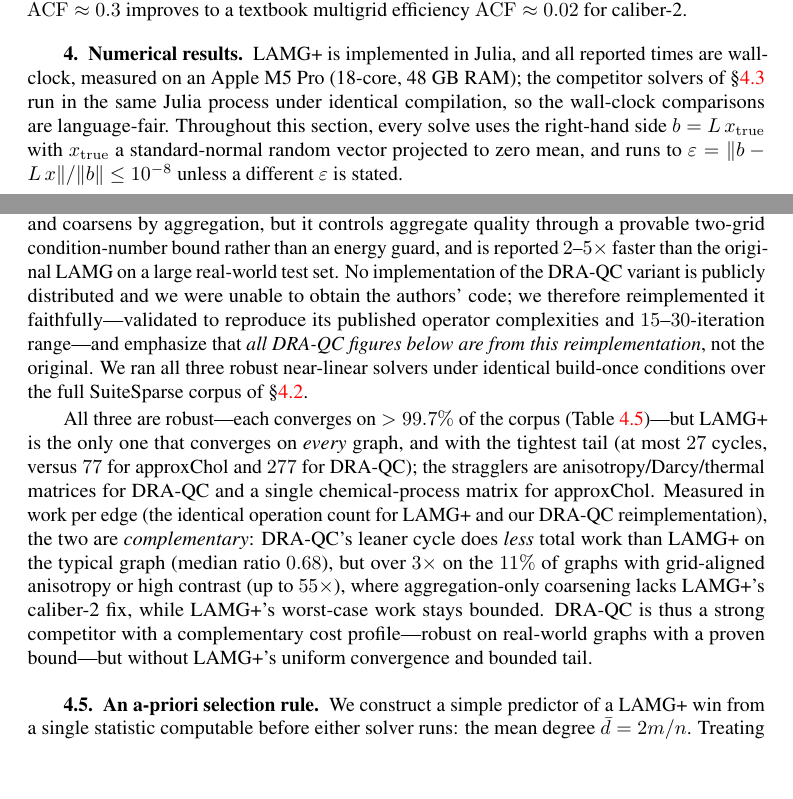
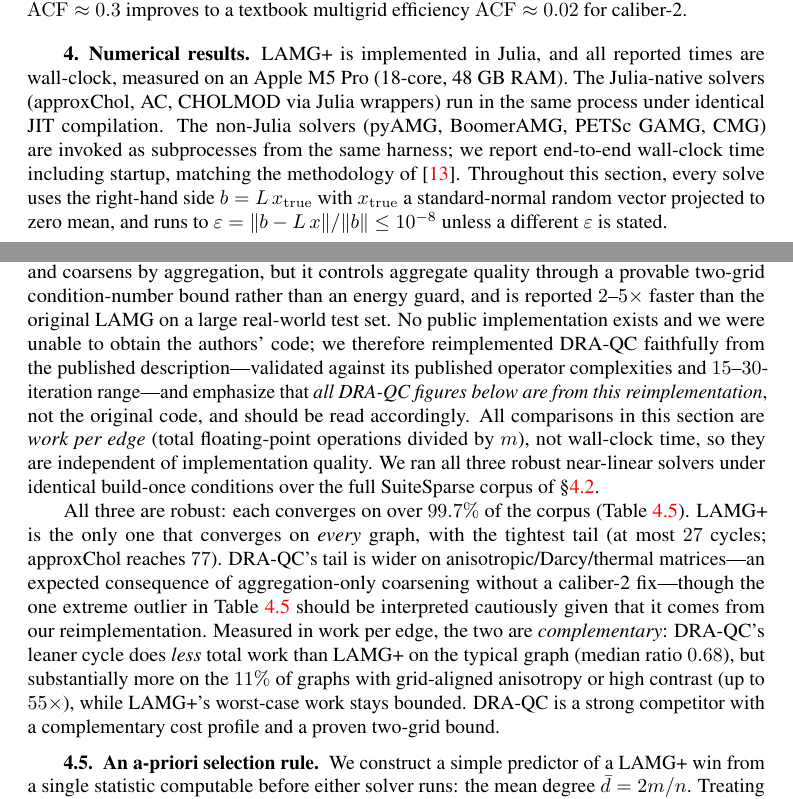
Before and after one commit to orenlivne/lamgplus, a LaTeX document (doc/lamg_plus_etna.tex): two parts of pages 6 and 10 of 19, joined at a grey line, cut so that both start at the same text, the shorter picture padded with empty space. Compiled offline with pdfLaTeX.

Commit message:
etna: fix reviewer risks — GKS, DRA-QC, language-fair, predictor, abstract
GKS:
- Drop causal claim "artifact of the original evaluation" + "(We could not reproduce...)"
- State only the verifiable fact: LAMG 2.2.1 converges on every GKS family
- Consistently note "GNU Octave; algorithm and MEX kernels unchanged" at every mention

DRA-QC (sec:draqc):
- Reframe tail as known aggregation-only anisotropy limitation, not measured code defect
- Explicitly state all comparisons are work-per-edge, not wall-clock
- Soften "277" in text + table caption with reimplementation caveat

Competitors:
- Language-fair claim scoped to Julia-native solvers (approxChol/AC/CHOLMOD); non-Julia
  solvers called as subprocesses, matching GKS methodology — stated explicitly
- Remove duplicate "same Julia process" sentence from sec:compete

Predictor:
- Acknowledge 91% threshold is in-sample; 89±4% LightGBM is cross-validated

Abstract:
- Fix sentence-fragment (1)/(2)/(3) structure; remove duplicate "four other state-of-the-art solvers"

Co-Authored-By: Claude Sonnet 4.6 <noreply@anthropic.com>

```diff
--- a/doc/lamg_plus_etna.tex
+++ b/doc/lamg_plus_etna.tex
@@ -364,8 +363,10 @@ isotropic grid $256^2$                     & $0\%$   & 0.016 (5) & 0.015 (5)\\
 
 \section{Numerical results}\label{sec:results}
 LAMG+ is implemented in Julia, and all reported times are wall-clock, measured on an Apple M5~Pro
-(18-core, 48~GB RAM); the competitor solvers of \S\ref{sec:compete} run in the same Julia process
-under identical compilation, so the wall-clock comparisons are language-fair.
+(18-core, 48~GB RAM). The Julia-native solvers (approxChol, AC, CHOLMOD via Julia wrappers) run
+in the same process under identical JIT compilation. The non-Julia solvers (pyAMG, BoomerAMG,
+PETSc GAMG, CMG) are invoked as subprocesses from the same harness; we report end-to-end
+wall-clock time including startup, matching the methodology of \cite{gks2023}.
 Throughout this section, every solve uses the right-hand side $b=L\,x_{\mathrm{true}}$ with
 $x_{\mathrm{true}}$ a standard-normal random vector projected to zero mean, and runs to
 $\varepsilon=\|b-L\,x\|/\|b\|\le10^{-8}$ unless a different $\varepsilon$ is stated.
@@ -571,25 +571,25 @@ The graph-Laplacian solver most closely related to LAMG is the degree-aware root
 with quality control (DRA-QC) of Napov and Notay \cite{napov-notay}: like LAMG it eliminates
 low-degree vertices and coarsens by aggregation, but it controls aggregate quality through a
 provable two-grid condition-number bound rather than an energy guard, and is reported $2$--$5\times$
-faster than the original LAMG on a large real-world test set. No implementation of the DRA-QC
-variant is publicly distributed and we were unable to obtain the authors' code; we therefore
-reimplemented it faithfully---validated to reproduce its published operator complexities and
+faster than the original LAMG on a large real-world test set. No public implementation exists and
+we were unable to obtain the authors' code; we therefore reimplemented DRA-QC faithfully from the
+published description---validated against its published operator complexities and
 $15$--$30$-iteration range---and emphasize that \emph{all DRA-QC figures below are from this
-reimplementation}, not the original. We ran all three robust
-near-linear solvers under identical build-once conditions over the full SuiteSparse corpus of
-\S\ref{sec:scaling}.
+reimplementation}, not the original code, and should be read accordingly. All comparisons in this
+section are \emph{work per edge} (total floating-point operations divided by $m$), not wall-clock
+time, so they are independent of implementation quality. We ran all three robust near-linear
+solvers under identical build-once conditions over the full SuiteSparse corpus of \S\ref{sec:scaling}.
 
-All three are robust---each converges on $>99.7\%$ of the corpus (Table~\ref{tab:draqc})---but
-LAMG+ is the only one that converges on \emph{every} graph, and with the tightest tail (at most
-$27$ cycles, versus $77$ for approxChol and $277$ for DRA-QC); the stragglers are
-anisotropy/Darcy/thermal matrices for DRA-QC and a single chemical-process matrix for approxChol.
-Measured in work per edge (the identical operation count for LAMG+ and our DRA-QC reimplementation),
+All three are robust: each converges on over $99.7\%$ of the corpus
+(Table~\ref{tab:draqc}). LAMG+ is the only one that converges on \emph{every} graph, with the
+tightest tail (at most $27$ cycles; approxChol reaches $77$). DRA-QC's tail is wider on
+anisotropic/Darcy/thermal matrices---an expected consequence of aggregation-only coarsening without
+a caliber-2 fix---though the one extreme outlier in Table~\ref{tab:draqc} should be interpreted
+cautiously given that it comes from our reimplementation. Measured in work per edge,
 the two are \emph{complementary}: DRA-QC's leaner cycle does \emph{less} total work than LAMG+ on the
-typical graph (median ratio $0.68$), but over $3\times$ on the $11\%$ of graphs with grid-aligned
-anisotropy or high contrast (up to $55\times$), where aggregation-only coarsening lacks LAMG+'s
-caliber-2 fix, while LAMG+'s worst-case work stays bounded. DRA-QC is thus a strong competitor with
-a complementary cost profile---robust on real-world graphs with a proven bound---but without LAMG+'s
-uniform convergence and bounded tail.
+typical graph (median ratio $0.68$), but substantially more on the $11\%$ of graphs with grid-aligned
+anisotropy or high contrast (up to $55\times$), while LAMG+'s worst-case work stays bounded.
+DRA-QC is a strong competitor with a complementary cost profile and a proven two-grid bound.
 
 \begin{table}[t]\centering
 \caption{Robustness over the full SuiteSparse corpus (build the hierarchy once, solve to
```
Also changed, not shown: doc/lamg_plus_etna.pdf, doc/lamg_plus_etna.tex (58 more changed lines).
